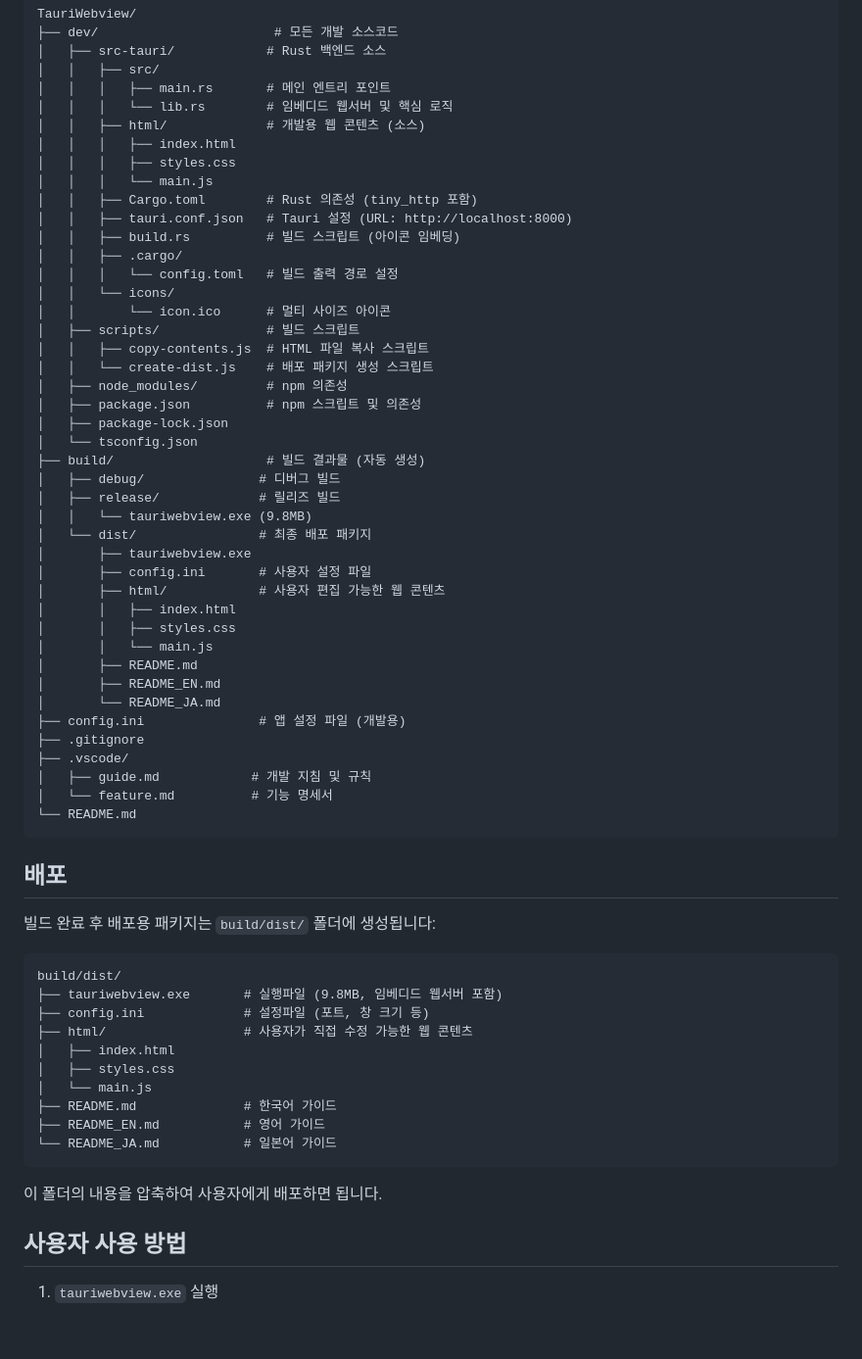
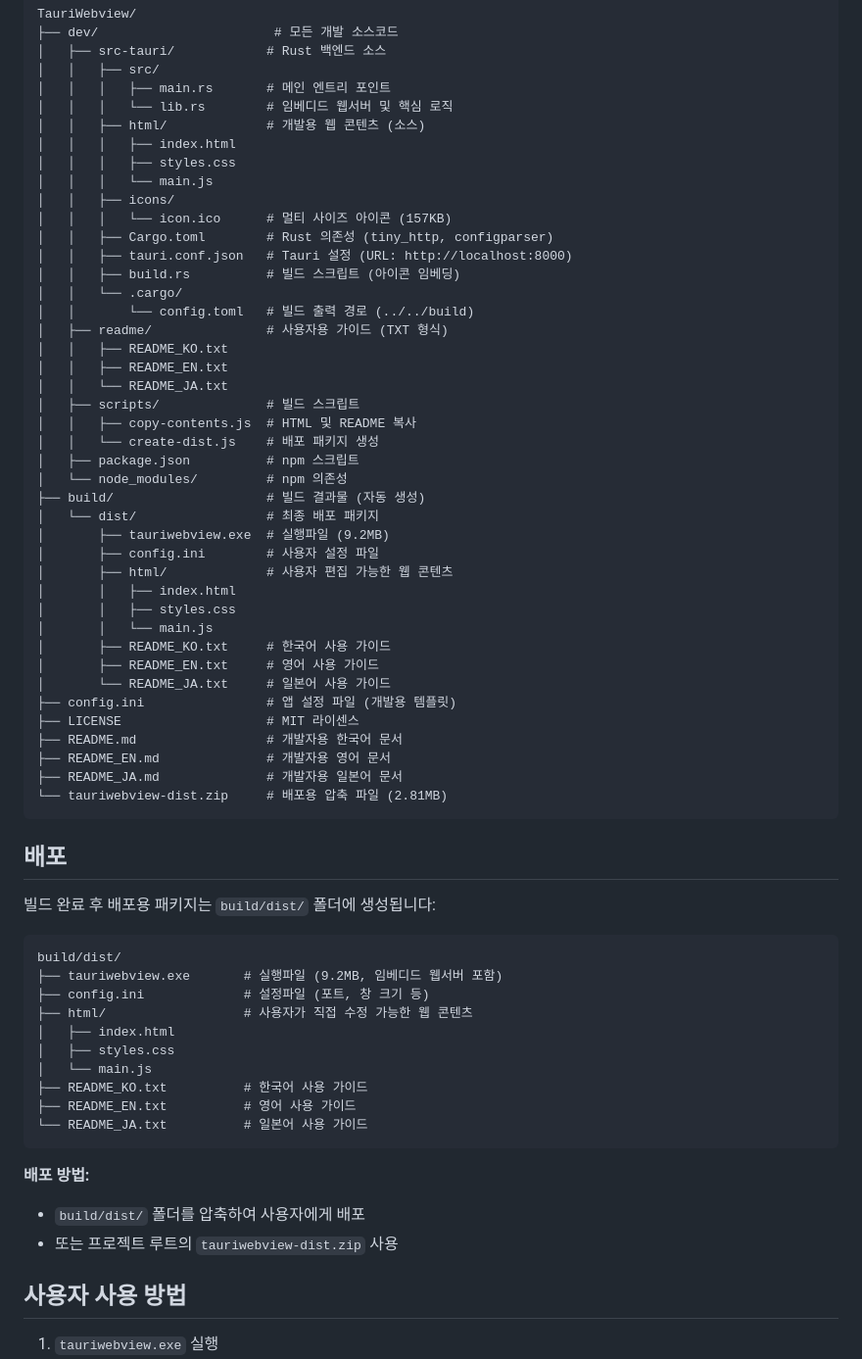
Before and after one commit to siriz/tauri_webview, a Markdown page: README.md, the part around the change printed below. Shown: that part at 98% size. Drawn GitHub-style; blank space fills up the shorter version.

````diff
--- a/README.md
+++ b/README.md
@@ -79,40 +71,39 @@ TauriWebview/
 │   │   │   ├── index.html
 │   │   │   ├── styles.css
 │   │   │   └── main.js
-│   │   ├── Cargo.toml        # Rust 의존성 (tiny_http 포함)
+│   │   ├── icons/
+│   │   │   └── icon.ico      # 멀티 사이즈 아이콘 (157KB)
+│   │   ├── Cargo.toml        # Rust 의존성 (tiny_http, configparser)
 │   │   ├── tauri.conf.json   # Tauri 설정 (URL: http://localhost:8000)
 │   │   ├── build.rs          # 빌드 스크립트 (아이콘 임베딩)
-│   │   ├── .cargo/
-│   │   │   └── config.toml   # 빌드 출력 경로 설정
-│   │   └── icons/
-│   │       └── icon.ico      # 멀티 사이즈 아이콘
+│   │   └── .cargo/
+│   │       └── config.toml   # 빌드 출력 경로 (../../build)
+│   ├── readme/               # 사용자용 가이드 (TXT 형식)
+│   │   ├── README_KO.txt
+│   │   ├── README_EN.txt
+│   │   └── README_JA.txt
 │   ├── scripts/              # 빌드 스크립트
-│   │   ├── copy-contents.js  # HTML 파일 복사 스크립트
-│   │   └── create-dist.js    # 배포 패키지 생성 스크립트
-│   ├── node_modules/         # npm 의존성
-│   ├── package.json          # npm 스크립트 및 의존성
-│   ├── package-lock.json
-│   └── tsconfig.json
+│   │   ├── copy-contents.js  # HTML 및 README 복사
+│   │   └── create-dist.js    # 배포 패키지 생성
+│   ├── package.json          # npm 스크립트
+│   └── node_modules/         # npm 의존성
 ├── build/                    # 빌드 결과물 (자동 생성)
-│   ├── debug/               # 디버그 빌드
-│   ├── release/             # 릴리즈 빌드
-│   │   └── tauriwebview.exe (9.8MB)
-│   └── dist/                # 최종 배포 패키지
-│       ├── tauriwebview.exe
-│       ├── config.ini       # 사용자 설정 파일
-│       ├── html/            # 사용자 편집 가능한 웹 콘텐츠
+│   └── dist/                 # 최종 배포 패키지
+│       ├── tauriwebview.exe  # 실행파일 (9.2MB)
+│       ├── config.ini        # 사용자 설정 파일
+│       ├── html/             # 사용자 편집 가능한 웹 콘텐츠
 │       │   ├── index.html
 │       │   ├── styles.css
 │       │   └── main.js
-│       ├── README.md
-│       ├── README_EN.md
-│       └── README_JA.md
-├── config.ini               # 앱 설정 파일 (개발용)
-├── .gitignore
-├── .vscode/
-│   ├── guide.md            # 개발 지침 및 규칙
-│   └── feature.md          # 기능 명세서
-└── README.md
+│       ├── README_KO.txt     # 한국어 사용 가이드
+│       ├── README_EN.txt     # 영어 사용 가이드
+│       └── README_JA.txt     # 일본어 사용 가이드
+├── config.ini                # 앱 설정 파일 (개발용 템플릿)
+├── LICENSE                   # MIT 라이센스
+├── README.md                 # 개발자용 한국어 문서
+├── README_EN.md              # 개발자용 영어 문서
+├── README_JA.md              # 개발자용 일본어 문서
+└── tauriwebview-dist.zip     # 배포용 압축 파일 (2.81MB)
 ```
 
 ## 배포
@@ -121,18 +112,20 @@ TauriWebview/
 
 ```
 build/dist/
-├── tauriwebview.exe       # 실행파일 (9.8MB, 임베디드 웹서버 포함)
+├── tauriwebview.exe       # 실행파일 (9.2MB, 임베디드 웹서버 포함)
 ├── config.ini             # 설정파일 (포트, 창 크기 등)
 ├── html/                  # 사용자가 직접 수정 가능한 웹 콘텐츠
 │   ├── index.html
 │   ├── styles.css
 │   └── main.js
-├── README.md              # 한국어 가이드
-├── README_EN.md           # 영어 가이드
-└── README_JA.md           # 일본어 가이드
+├── README_KO.txt          # 한국어 사용 가이드
+├── README_EN.txt          # 영어 사용 가이드
+└── README_JA.txt          # 일본어 사용 가이드
 ```
 
-이 폴더의 내용을 압축하여 사용자에게 배포하면 됩니다.
+**배포 방법:**
+- `build/dist/` 폴더를 압축하여 사용자에게 배포
+- 또는 프로젝트 루트의 `tauriwebview-dist.zip` 사용
 
 ## 사용자 사용 방법
 
````
Also changed, not shown: other parts of README.md (+7 -15 lines), README_EN.md (+40 -47 lines), README_JA.md (+51 -68 lines).
